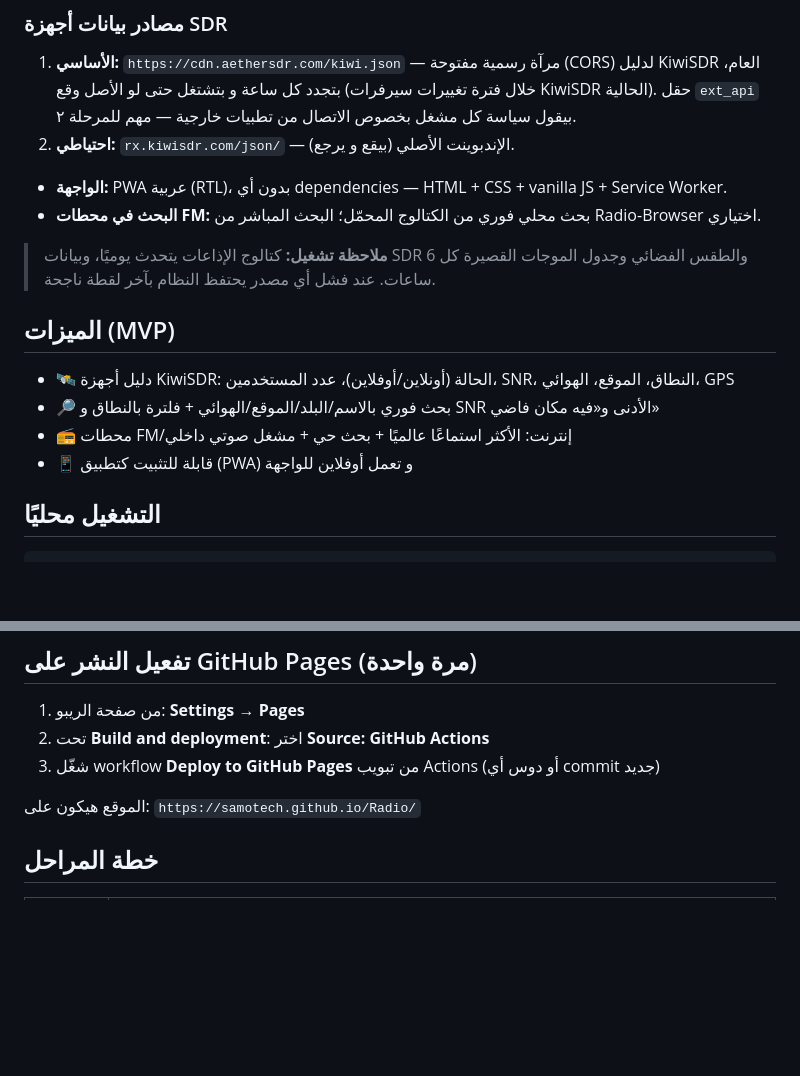
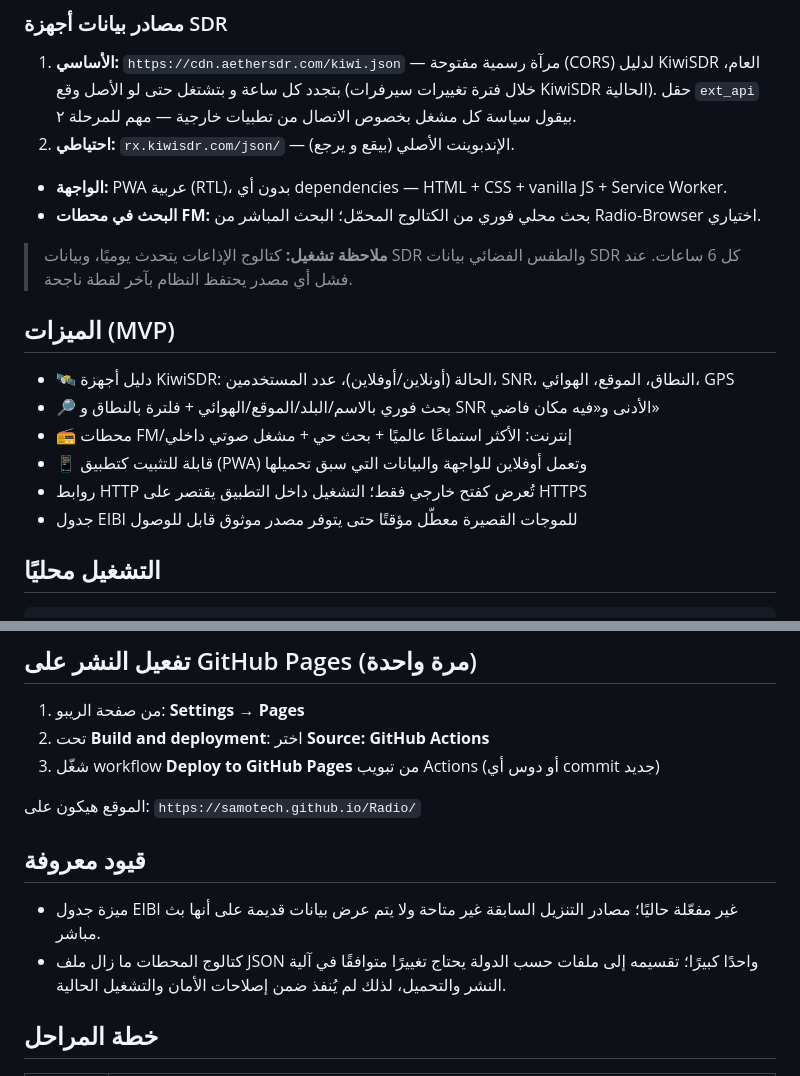
Before and after one commit to SamoTech/Radio, a Markdown page: README.md, 2 parts joined by grey strips. Rendered like a GitHub page; blank space fills up the shorter version.

Commit message:
docs: clarify refresh cadence and known limitations

```diff
--- a/README.md
+++ b/README.md
@@ -22,14 +22,16 @@ flowchart LR
 - **الواجهة:** PWA عربية (RTL)، بدون أي dependencies — HTML + CSS + vanilla JS + Service Worker.
 - **البحث في محطات FM:** بحث محلي فوري من الكتالوج المحمّل؛ البحث المباشر من Radio-Browser اختياري.
 
-> **ملاحظة تشغيل:** كتالوج الإذاعات يتحدث يوميًا، وبيانات SDR والطقس الفضائي وجدول الموجات القصيرة كل 6 ساعات. عند فشل أي مصدر يحتفظ النظام بآخر لقطة ناجحة.
+> **ملاحظة تشغيل:** كتالوج الإذاعات يتحدث يوميًا، وبيانات SDR والطقس الفضائي بيانات SDR كل 6 ساعات. عند فشل أي مصدر يحتفظ النظام بآخر لقطة ناجحة.
 
 ## الميزات (MVP)
 
 - 🛰️ دليل أجهزة KiwiSDR: الحالة (أونلاين/أوفلاين)، عدد المستخدمين، SNR، النطاق، الموقع، الهوائي، GPS
 - 🔎 بحث فوري بالاسم/البلد/الموقع/الهوائي + فلترة بالنطاق و SNR الأدنى و«فيه مكان فاضي»
 - 📻 محطات FM/إنترنت: الأكثر استماعًا عالميًا + بحث حي + مشغل صوتي داخلي
-- 📱 قابلة للتثبيت كتطبيق (PWA) و تعمل أوفلاين للواجهة
+- 📱 قابلة للتثبيت كتطبيق (PWA) وتعمل أوفلاين للواجهة والبيانات التي سبق تحميلها
+- روابط HTTP تُعرض كفتح خارجي فقط؛ التشغيل داخل التطبيق يقتصر على HTTPS
+- جدول EIBI للموجات القصيرة معطّل مؤقتًا حتى يتوفر مصدر موثوق قابل للوصول
 
 ## التشغيل محليًا
 
@@ -47,6 +49,11 @@ python -m http.server 8000       # ثم افتح http://localhost:8000
 3. شغّل workflow **Deploy to GitHub Pages** من تبويب Actions (أو دوس أي commit جديد)
 
 الموقع هيكون على: `https://samotech.github.io/Radio/`
+
+## قيود معروفة
+
+- ميزة جدول EIBI غير مفعّلة حاليًا؛ مصادر التنزيل السابقة غير متاحة ولا يتم عرض بيانات قديمة على أنها بث مباشر.
+- كتالوج المحطات ما زال ملف JSON واحدًا كبيرًا؛ تقسيمه إلى ملفات حسب الدولة يحتاج تغييرًا متوافقًا في آلية النشر والتحميل، لذلك لم يُنفذ ضمن إصلاحات الأمان والتشغيل الحالية.
 
 ## خطة المراحل
 
```
